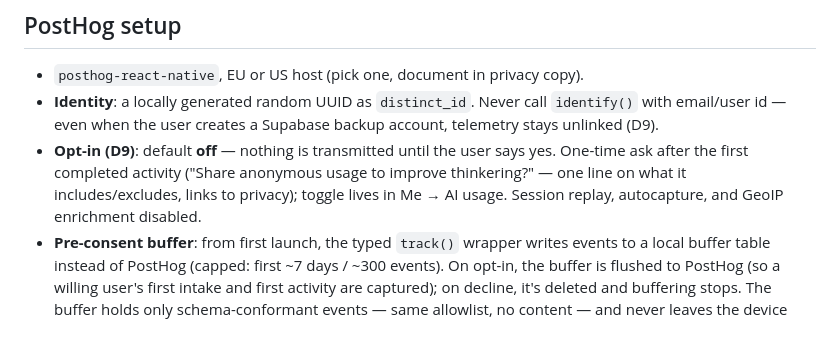
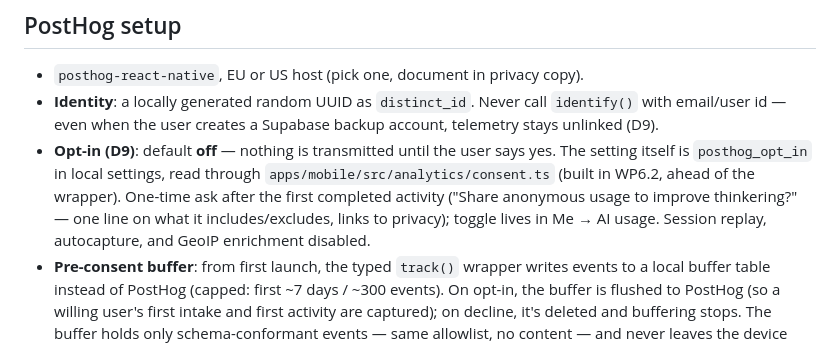
Before and after one commit to thinkering-app/thinkering-app, a Markdown page: docs/08-analytics-and-privacy.md, the part around the change. Drawn GitHub-style.

```diff
--- a/docs/08-analytics-and-privacy.md
+++ b/docs/08-analytics-and-privacy.md
@@ -8,7 +8,7 @@ Learning data is personal. It lives on the device; the only ways it leaves are t
 
 - `posthog-react-native`, EU or US host (pick one, document in privacy copy).
 - **Identity**: a locally generated random UUID as `distinct_id`. Never call `identify()` with email/user id — even when the user creates a Supabase backup account, telemetry stays unlinked (D9).
-- **Opt-in (D9)**: default **off** — nothing is transmitted until the user says yes. One-time ask after the first completed activity ("Share anonymous usage to improve thinkering?" — one line on what it includes/excludes, links to privacy); toggle lives in Me → AI usage. Session replay, autocapture, and GeoIP enrichment disabled.
+- **Opt-in (D9)**: default **off** — nothing is transmitted until the user says yes. The setting itself is `posthog_opt_in` in local settings, read through `apps/mobile/src/analytics/consent.ts` (built in WP6.2, ahead of the wrapper). One-time ask after the first completed activity ("Share anonymous usage to improve thinkering?" — one line on what it includes/excludes, links to privacy); toggle lives in Me → AI usage. Session replay, autocapture, and GeoIP enrichment disabled.
 - **Pre-consent buffer**: from first launch, the typed `track()` wrapper writes events to a local buffer table instead of PostHog (capped: first ~7 days / ~300 events). On opt-in, the buffer is flushed to PostHog (so a willing user's first intake and first activity are captured); on decline, it's deleted and buffering stops. The buffer holds only schema-conformant events — same allowlist, no content — and never leaves the device without opt-in.
 - Landing page: no cookies/analytics beyond privacy-respecting basics (at most PostHog with the same rules, or nothing).
 
```
Also changed, not shown: docs/09-roadmap.md (+4 -2 lines).
